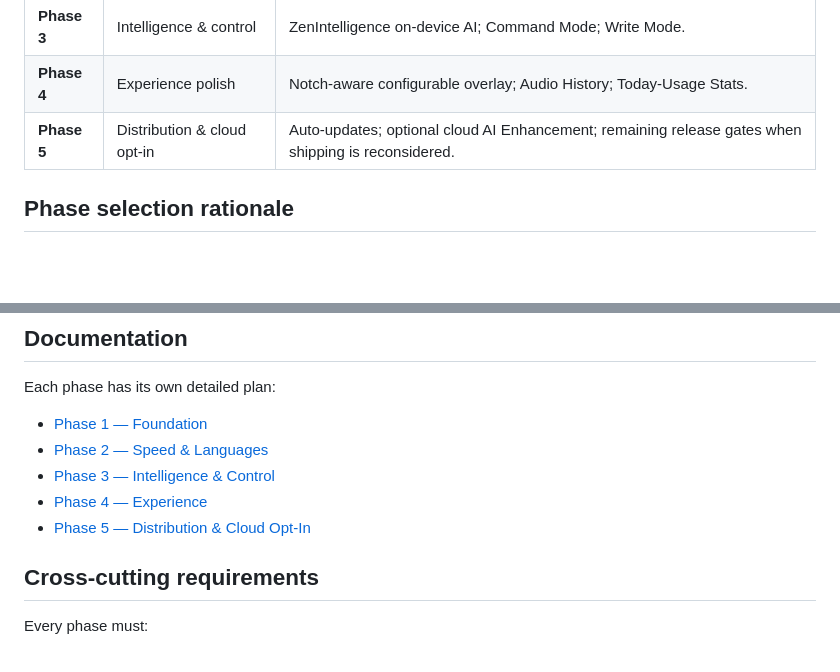
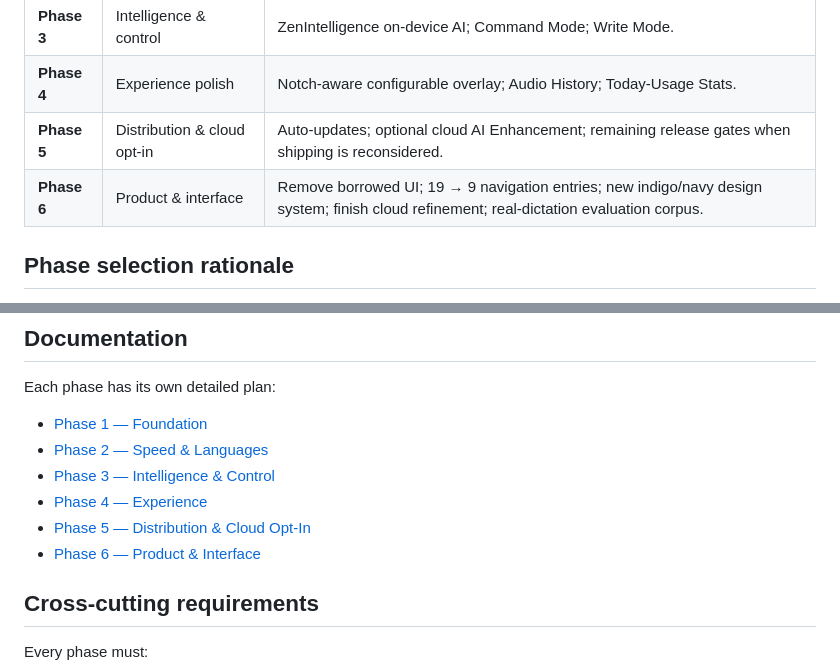
Before and after one commit to imYashChaudhary973/ZenVoice, a Markdown page: docs/PHASED_PLAN.md, 2 parts joined by grey strips. Drawn GitHub-style; blank space fills up the shorter version.

```diff
--- a/docs/PHASED_PLAN.md
+++ b/docs/PHASED_PLAN.md
@@ -60,6 +60,7 @@ The list below combines the feature requests from 2026-08-06 with the current Ze
 | **Phase 3** | Intelligence & control | ZenIntelligence on-device AI; Command Mode; Write Mode. |
 | **Phase 4** | Experience polish | Notch-aware configurable overlay; Audio History; Today-Usage Stats. |
 | **Phase 5** | Distribution & cloud opt-in | Auto-updates; optional cloud AI Enhancement; remaining release gates when shipping is reconsidered. |
+| **Phase 6** | Product & interface | Remove borrowed UI; 19 → 9 navigation entries; new indigo/navy design system; finish cloud refinement; real-dictation evaluation corpus. |
 
 ## Phase selection rationale
 
@@ -78,6 +79,7 @@ Each phase has its own detailed plan:
 - [Phase 3 — Intelligence & Control](PHASE_3.md)
 - [Phase 4 — Experience](PHASE_4.md)
 - [Phase 5 — Distribution & Cloud Opt-In](PHASE_5.md)
+- [Phase 6 — Product & Interface](PHASE_6.md)
 
 ## Cross-cutting requirements
 
```
Also changed, not shown: docs/PHASE_6.md (added, +173 -0 lines).
